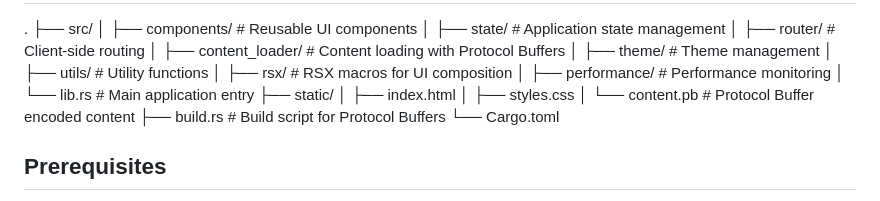
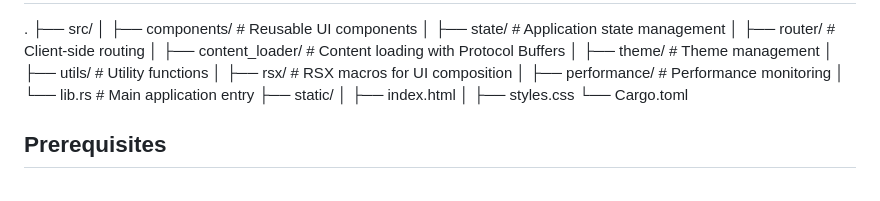
Before and after one commit to balarumugam/bolt-ui, a Markdown page: README.md, the part around the change. Rendered like a GitHub page.

Commit message:
feat: updated readme file

```diff
--- a/README.md
+++ b/README.md
@@ -35,8 +35,6 @@ A modern web application built with Rust and WebAssembly, featuring a component-
 ├── static/
 │ ├── index.html
 │ ├── styles.css
-│ └── content.pb # Protocol Buffer encoded content
-├── build.rs # Build script for Protocol Buffers
 └── Cargo.toml
 
 ## Prerequisites
```
